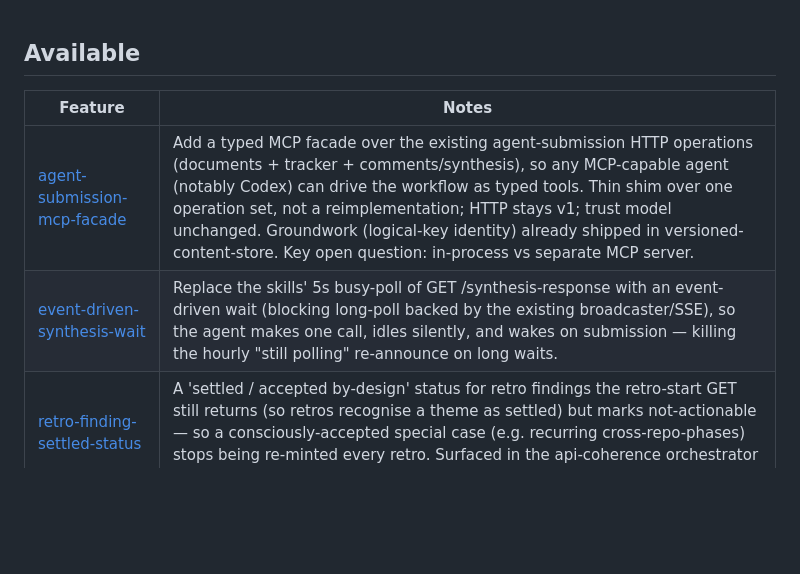
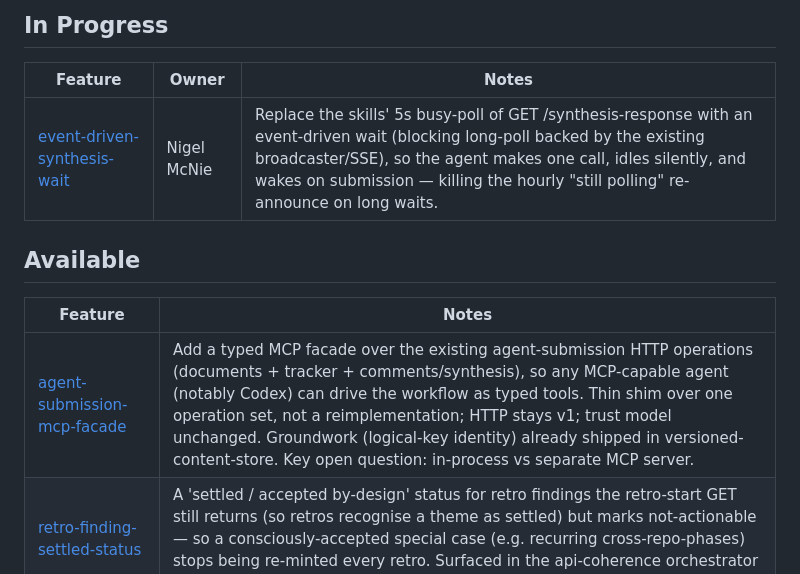
Before and after one commit to nigelmcnie/feature-skills-webapp, a Markdown page: features.md, the part around the change. GitHub-like rendering; blank space fills up the shorter version.

Commit message:
docs: event-driven-synthesis-wait requirements

```diff
--- a/features.md
+++ b/features.md
@@ -1,8 +1,12 @@
+## In Progress
+| Feature | Owner | Notes |
+|---|---|---|
+| [event-driven-synthesis-wait](docs/features/event-driven-synthesis-wait/context.md) | Nigel McNie | Replace the skills' 5s busy-poll of GET /synthesis-response with an event-driven wait (blocking long-poll backed by the existing broadcaster/SSE), so the agent makes one call, idles silently, and wakes on submission — killing the hourly "still polling" re-announce on long waits. |
+
 ## Available
 | Feature | Notes |
 |---|---|
 | [agent-submission-mcp-facade](docs/features/agent-submission-mcp-facade/context.md) | Add a typed MCP facade over the existing agent-submission HTTP operations (documents + tracker + comments/synthesis), so any MCP-capable agent (notably Codex) can drive the workflow as typed tools. Thin shim over one operation set, not a reimplementation; HTTP stays v1; trust model unchanged. Groundwork (logical-key identity) already shipped in versioned-content-store. Key open question: in-process vs separate MCP server. |
-| [event-driven-synthesis-wait](docs/features/event-driven-synthesis-wait/context.md) | Replace the skills' 5s busy-poll of GET /synthesis-response with an event-driven wait (blocking long-poll backed by the existing broadcaster/SSE), so the agent makes one call, idles silently, and wakes on submission — killing the hourly "still polling" re-announce on long waits. |
 | [retro-finding-settled-status](docs/features/retro-finding-settled-status/context.md) | A 'settled / accepted by-design' status for retro findings the retro-start GET still returns (so retros recognise a theme as settled) but marks not-actionable — so a consciously-accepted special case (e.g. recurring cross-repo-phases) stops being re-minted every retro. Surfaced in the api-coherence orchestrator retro. |
 | retro-recurrence-trend | Split from retro-findings-capture: surface a finding's recurrence depth ("raised in N retros") as an explicit trend and feed it back into the /feature-retro prompt to nudge persistent findings toward becoming tracked features. Design once retro-findings-capture has run in anger. |
 | [surfacing-feedback-signal](docs/features/surfacing-feedback-signal/context.md) |  |
```
Also changed, not shown: 1 other file.
